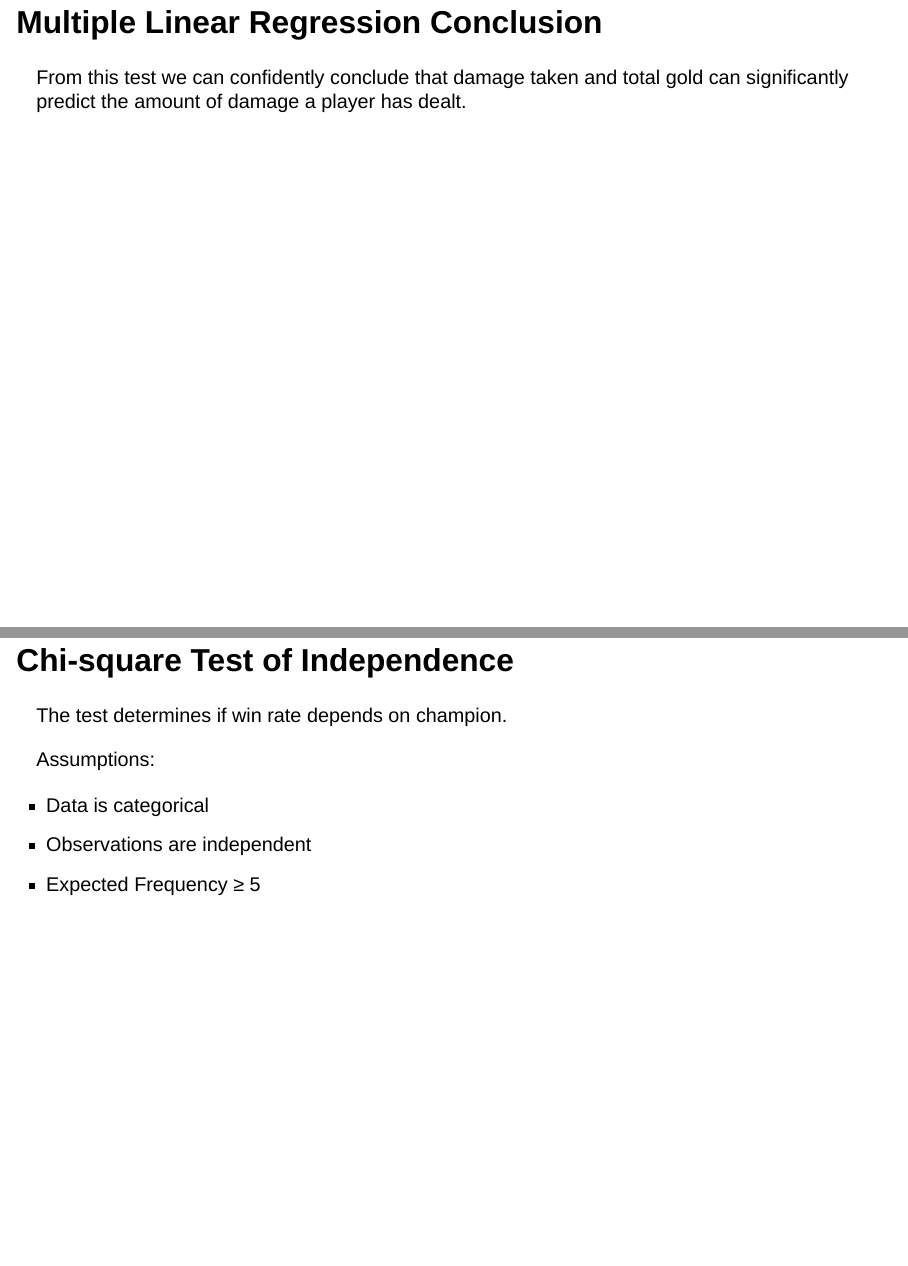
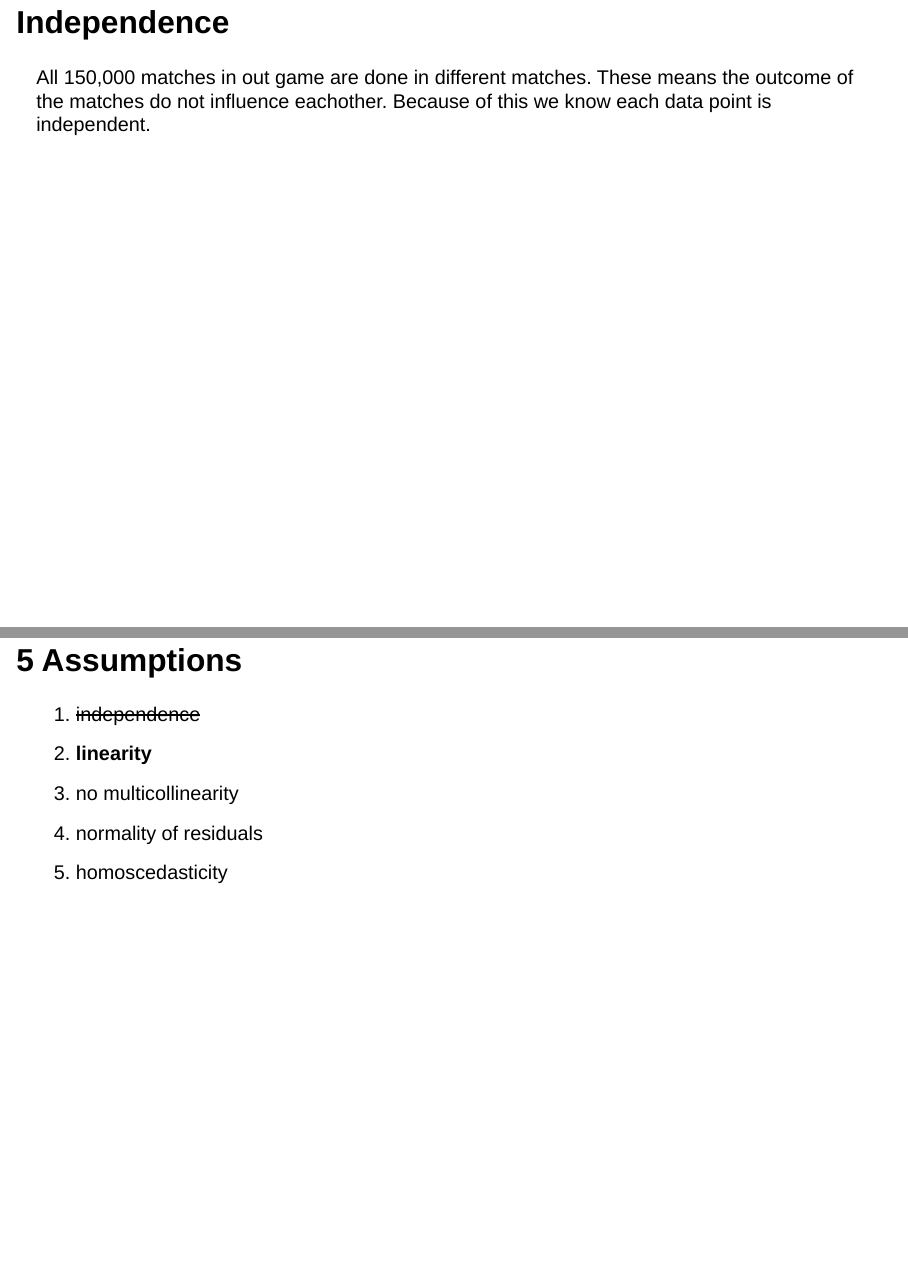
Before and after one commit to AndrewRoddy/LoL-Match-Analysis, a Quarto document (presentation/DMUU-Presentation.qmd): pages 14 and 15 of 36 before the commit and pages 14 and 15 of 38 after it, joined at a grey line. Rendered offline with R 4.5, knitr and Pandoc in place of Quarto, with nearby package versions; drawn as Slidy slides in place of the format the file asks for; some code elsewhere in the file could not run offline; common packages that the code uses without loading them are loaded.

Commit message:
Adds independence assumption

```diff
--- a/presentation/DMUU-Presentation.qmd
+++ b/presentation/DMUU-Presentation.qmd
@@ -142,6 +142,18 @@ The assumptions of multiple linear regression are:
 5. homoscedasticity
 
 Before doing multiple linear regression we must check that all of these are true
+
+## Independence
+
+All 150,000 matches in out game are done in different matches. These means the outcome of the matches do not influence eachother. Because of this we know each data point is independent.
+
+## 5 Assumptions
+
+1. ~~independence~~
+2. **linearity**
+3. no multicollinearity
+4. normality of residuals
+5. homoscedasticity
 
 ## Multiple Linear Regression Conclusion
 
```
